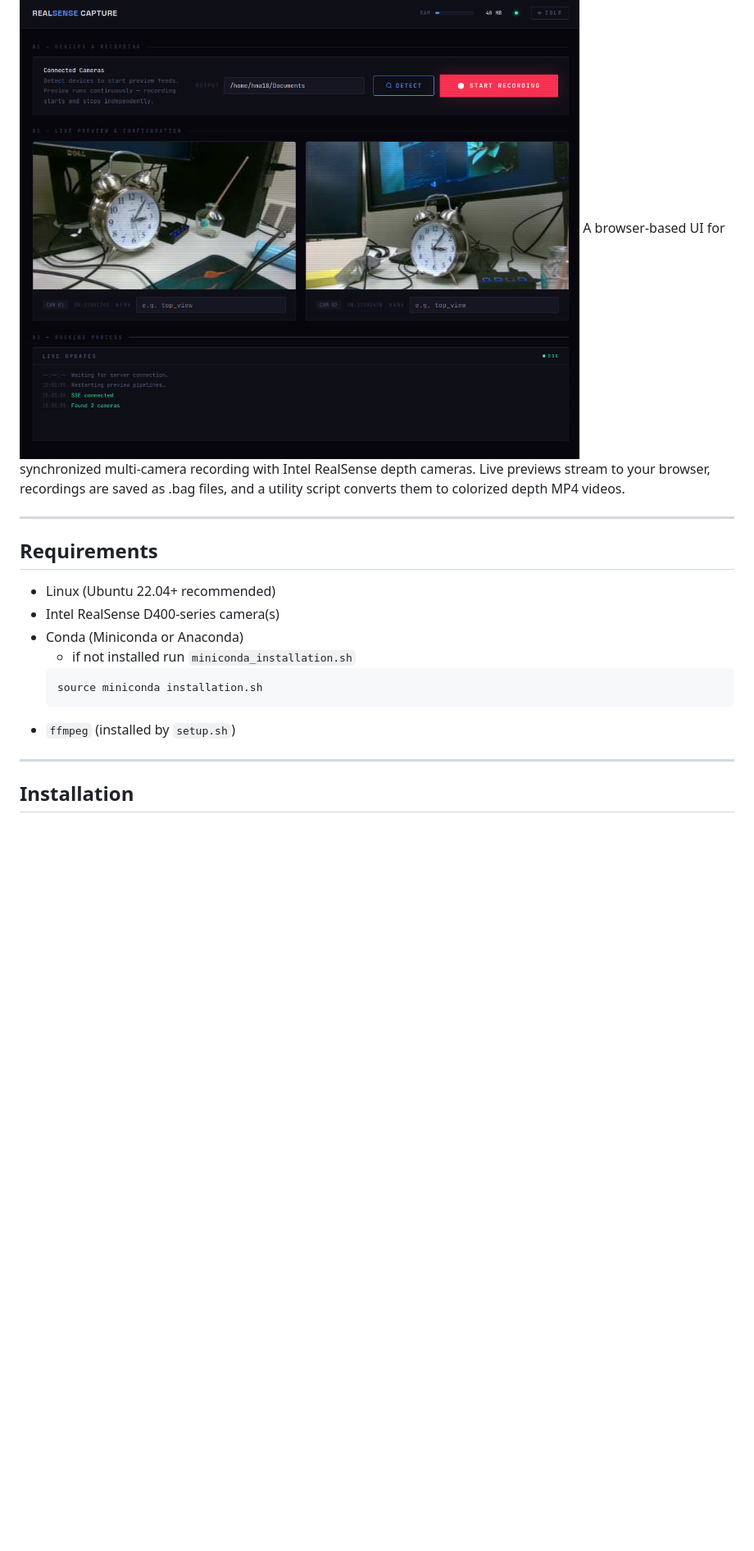
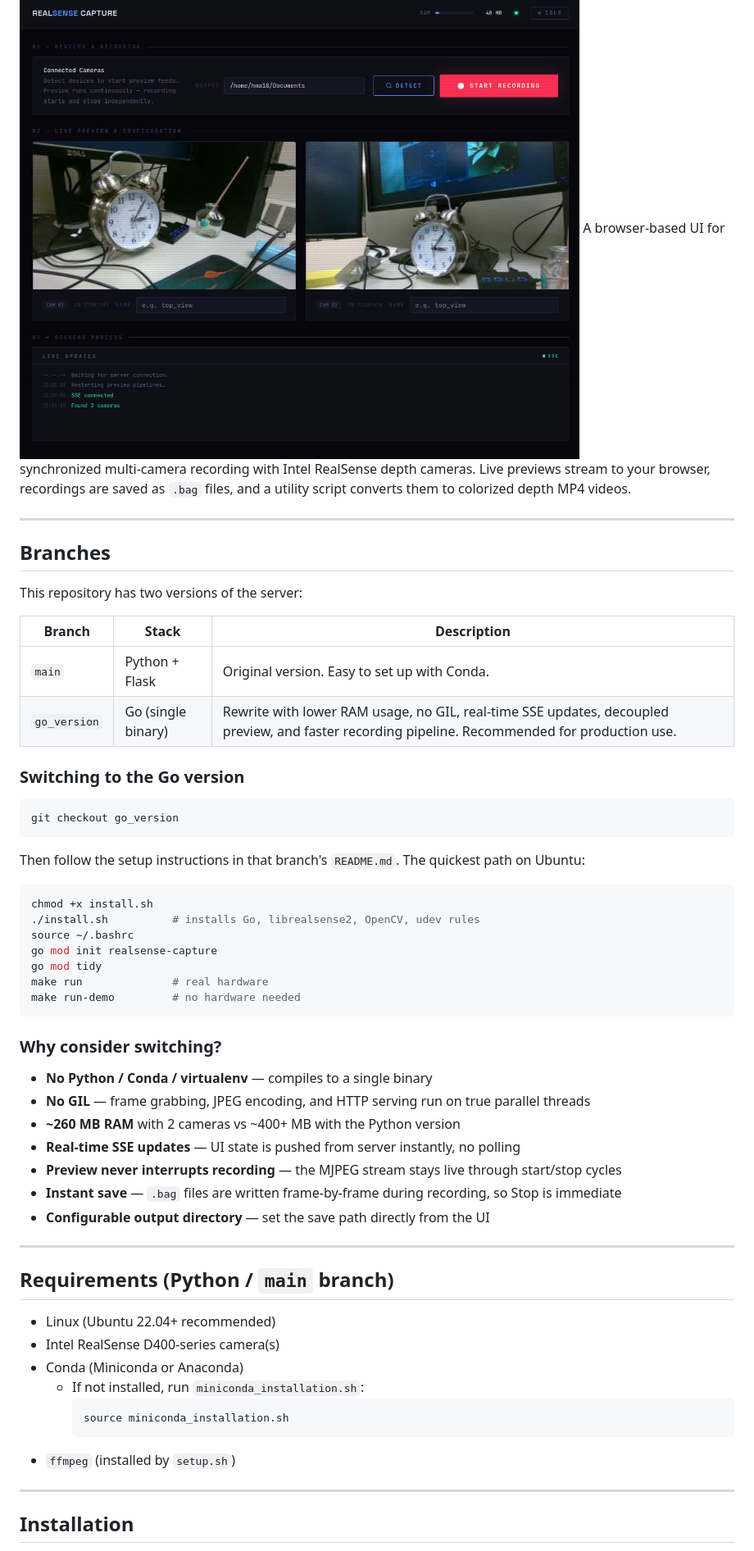
Before and after one commit to Hasnat79/realsense_control_ui, a Markdown page: README.md, the part around one of its changes. Shown at 82% size. Rendered like a GitHub page; blank space fills up the shorter version.

Commit message:
added branch info

````diff
--- a/README.md
+++ b/README.md
@@ -1,18 +1,60 @@
 # RealSense Capture Studio
 ![preview](./assets/preview.png)
-A browser-based UI for synchronized multi-camera recording with Intel RealSense depth cameras. Live previews stream to your browser, recordings are saved as .bag files, and a utility script converts them to colorized depth MP4 videos.
+A browser-based UI for synchronized multi-camera recording with Intel RealSense depth cameras. Live previews stream to your browser, recordings are saved as `.bag` files, and a utility script converts them to colorized depth MP4 videos.
 
 ---
 
-## Requirements
+## Branches
+
+This repository has two versions of the server:
+
+| Branch | Stack | Description |
+|--------|-------|-------------|
+| `main` | Python + Flask | Original version. Easy to set up with Conda. |
+| `go_version` | Go (single binary) | Rewrite with lower RAM usage, no GIL, real-time SSE updates, decoupled preview, and faster recording pipeline. Recommended for production use. |
+
+### Switching to the Go version
+
+```bash
+git checkout go_version
+```
+
+Then follow the setup instructions in that branch's `README.md`. The quickest path on Ubuntu:
+
+```bash
+chmod +x install.sh
+./install.sh          # installs Go, librealsense2, OpenCV, udev rules
+source ~/.bashrc
+go mod init realsense-capture
+go mod tidy
+make run              # real hardware
+make run-demo         # no hardware needed
+```
+
+### Why consider switching?
+
+- **No Python / Conda / virtualenv** — compiles to a single binary
+- **No GIL** — frame grabbing, JPEG encoding, and HTTP serving run on true parallel threads
+- **~260 MB RAM** with 2 cameras vs ~400+ MB with the Python version
+- **Real-time SSE updates** — UI state is pushed from server instantly, no polling
+- **Preview never interrupts recording** — the MJPEG stream stays live through start/stop cycles
+- **Instant save** — `.bag` files are written frame-by-frame during recording, so Stop is immediate
+- **Configurable output directory** — set the save path directly from the UI
+
+---
+
+## Requirements (Python / `main` branch)
+
 - Linux (Ubuntu 22.04+ recommended)
 - Intel RealSense D400-series camera(s)
 - Conda (Miniconda or Anaconda)
-    - if not installed run `miniconda_installation.sh`
-    ```
-    source miniconda installation.sh
+  - If not installed, run `miniconda_installation.sh`:
+    ```bash
+    source miniconda_installation.sh
     ```
 - `ffmpeg` (installed by `setup.sh`)
+
 ---
+
 ## Installation
 
````
Also changed, not shown: other parts of README.md (+5 -1 lines).
